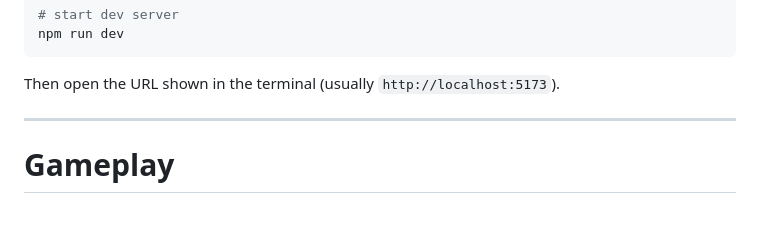
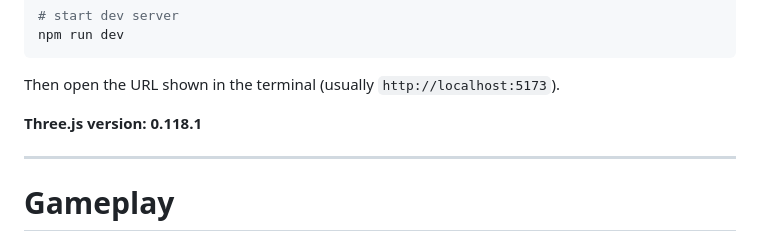
Before and after one commit to AnaSantos05/ICG-Vivarium, a Markdown page: README.md, the part around one of its changes. Rendered like a GitHub page; blank space fills up the shorter version.

````diff
--- a/README.md
+++ b/README.md
@@ -122,6 +127,8 @@ npm run dev
 ```
 
 Then open the URL shown in the terminal (usually `http://localhost:5173`).
+
+**Three.js version: 0.118.1**
 
 ---
 
````
Also changed, not shown: other parts of README.md (+5 -0 lines).
